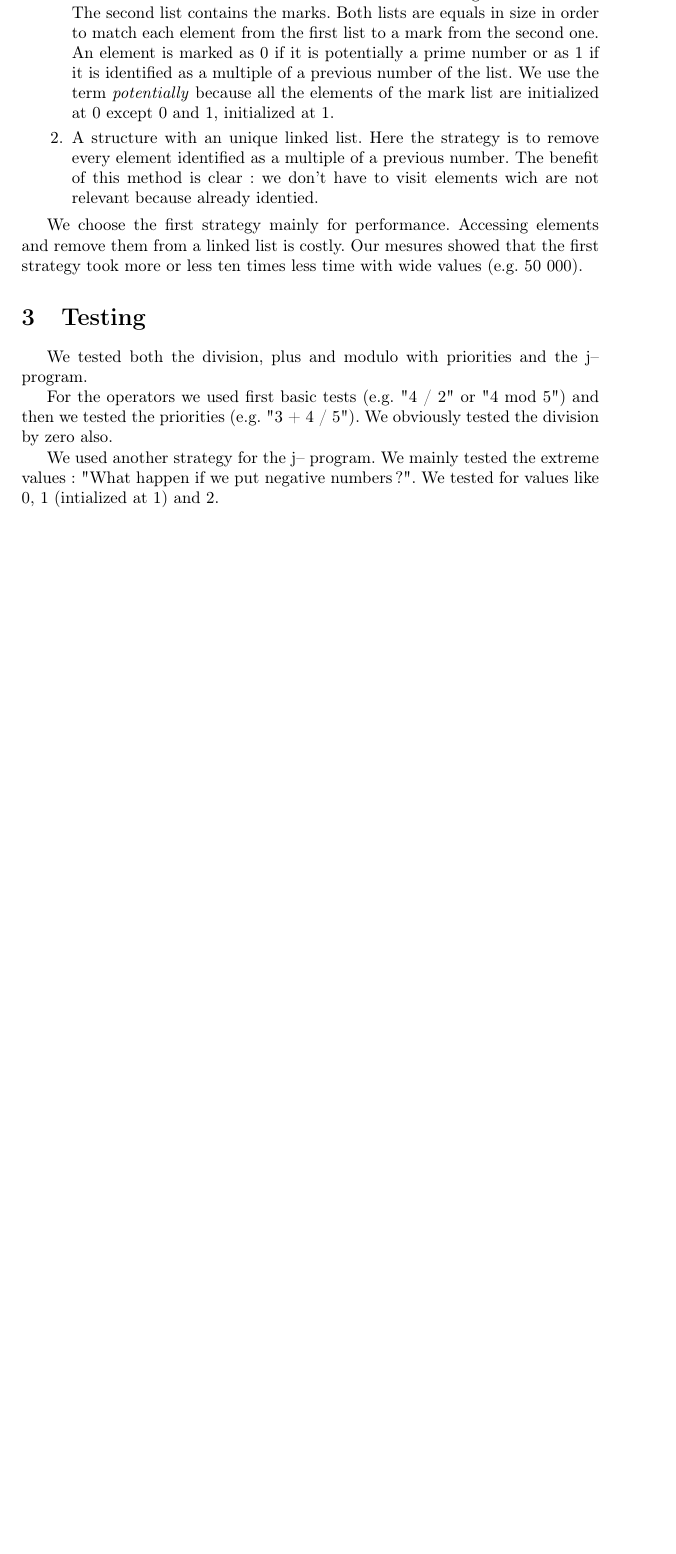
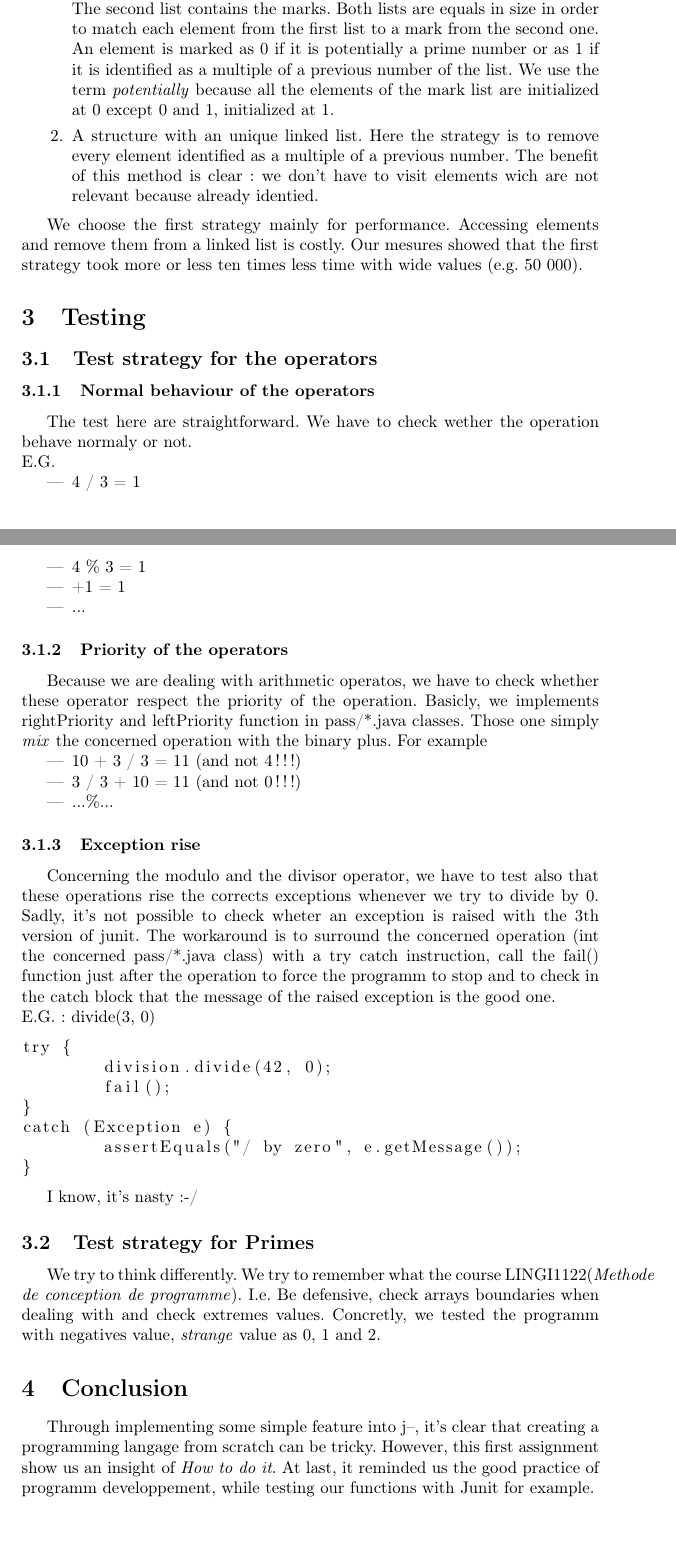
Before and after one commit to MaximeBiset/LINGI2132, a LaTeX problem sheet (Assignment1/report/report.tex): part of the page before the commit and two parts of pages 1 and 2 of 2 after it, the two joined at a grey line, cut so that both start at the same text, the shorter picture padded with empty space. Compiled offline with pdfLaTeX.

Commit message:
Added test & conclusion text into the report

```diff
--- a/Assignment1/report/report.tex
+++ b/Assignment1/report/report.tex
@@ -5,6 +5,7 @@
 \usepackage{amsmath}
 \usepackage{amsfonts}
 \usepackage{amssymb}
+\usepackage{listings}
 \author{Xavier Crochet, Julien De Coster}
 \title{INGI2132 \\ Assignement 1 Report}
 \begin{document}
@@ -19,19 +20,50 @@ We implemented first the division, the unary plus and the modulo. We wrote likew
 The main choice we did was on the data structure of the \emph{primes.java} program. We analyzed two possibilies :
 
 \begin{enumerate}
-\item A structure with two lists. The first list contains integers from 1 to \emph{n}. The second list contains the marks. Both lists are equals in size in order to match each element from the first list to a mark from the second one. An element is marked as 0 if it is potentially a prime number or as 1 if it is identified as a multiple of a previous number of the list. We use the term \emph{potentially} because all the elements of the mark list are initialized at 0 except 0 and 1, initialized at 1.
+\item{A structure with two lists. The first list contains integers from 1 to \emph{n}. The second list contains the marks. Both lists are equals in size in order to match each element from the first list to a mark from the second one. An element is marked as 0 if it is potentially a prime number or as 1 if it is identified as a multiple of a previous number of the list. We use the term \emph{potentially} because all the elements of the mark list are initialized at 0 except 0 and 1, initialized at 1.}
 
-\item A structure with an unique linked list. Here the strategy is to remove every element identified as a multiple of a previous number. The benefit of this method is clear : we don't have to visit elements wich are not relevant because already identied.
+\item {A structure with an unique linked list. Here the strategy is to remove every element identified as a multiple of a previous number. The benefit of this method is clear : we don't have to visit elements wich are not relevant because already identied.}
 \end{enumerate}
 
 We choose the first strategy mainly for performance. Accessing elements and remove them from a linked list is costly. Our mesures showed that the first strategy took more or less ten times less time with wide values (e.g. 50 000).
 
 \section{Testing}
+\subsection{Test strategy for the operators}
+\subsubsection{Normal behaviour of the operators}
+	The test here are straightforward. We have to check wether the operation behave normaly or not. \\
+	E.G.
+	\begin{itemize}
+		\item{4 / 3 = 1}
+		\item{4 \% 3 = 1}
+		\item{+1 = 1}
+		\item{...}
+	\end{itemize}
+\subsubsection{Priority of the operators}
+	Because we are dealing with arithmetic operatos, we have to check whether these operator respect the priority of the operation. Basicly, we implements rightPriority and leftPriority function in pass/*.java classes. Those one simply \textit{mix} the concerned operation with the binary plus.
+	For example
+	\begin{itemize}
+		\item{10 + 3 / 3 = 11 (and not 4 !!!)}
+		\item{3 / 3 + 10 = 11 (and not 0 !!!)}
+		\item{...\%...}
+	\end{itemize}
+\subsubsection{Exception rise}
+	Concerning the modulo and the divisor operator, we have to test also that these operations rise the corrects exceptions whenever we try to divide by 0. Sadly, it's not possible to check wheter an exception is raised with the 3th version of junit. The workaround is to surround the concerned operation (int the concerned pass/*.java class) with a try catch instruction, call the fail() function just after the operation to force the programm to stop and to check  in the catch block that the message of the raised exception is the good one.\\
+	E.G. : divide(3, 0)
+\begin{lstlisting}
+try {
+	division.divide(42, 0);
+	fail();
+}
+catch (Exception e) {
+	assertEquals("/ by zero", e.getMessage());
+}
+\end{lstlisting}
 
-We tested both the division, plus and modulo with priorities and the j-- program.
+I know, it's nasty :-/
 
-For the operators we used first basic tests (e.g. "4 / 2" or "4 mod 5") and then we tested the priorities (e.g. "3 + 4 / 5"). We obviously tested the division by zero also.
+\subsection{Test strategy for Primes}
+We try to think differently. We try to remember what the course LINGI1122(\textit{Methode de conception de programme}). I.e. Be defensive, check arrays boundaries when dealing with and check extremes values. Concretly, we tested the programm with negatives value, \textit{strange} value as 0, 1 and 2.
+\section{Conclusion}
 
-We used another strategy for the j-- program. We mainly tested the extreme values : "What happen if we put negative numbers ?". We tested for values like 0, 1 (intialized at 1) and 2.
-
+Through implementing some simple feature into j--, it's clear that creating a programming langage from scratch can be tricky. However, this first assignment show us an insight of \textit{How to do it}. At last, it reminded us the good practice of programm developpement, while testing our functions with Junit for example.
 \end{document}
```
